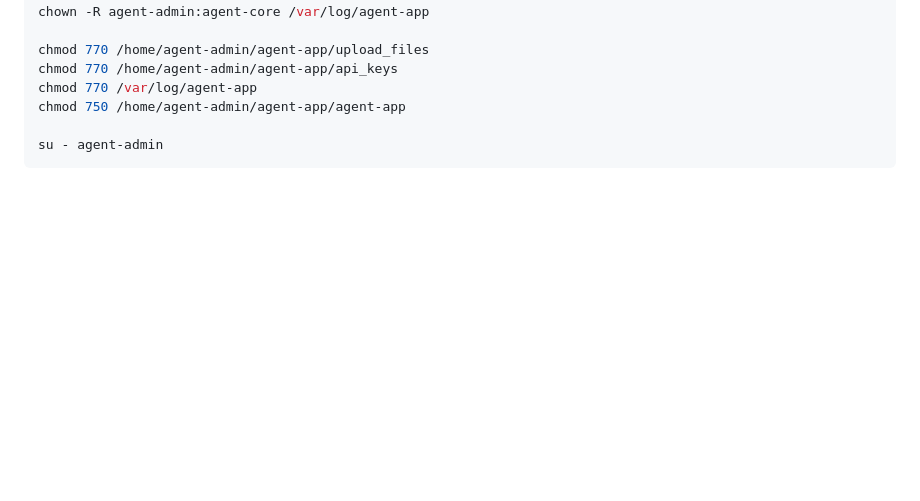
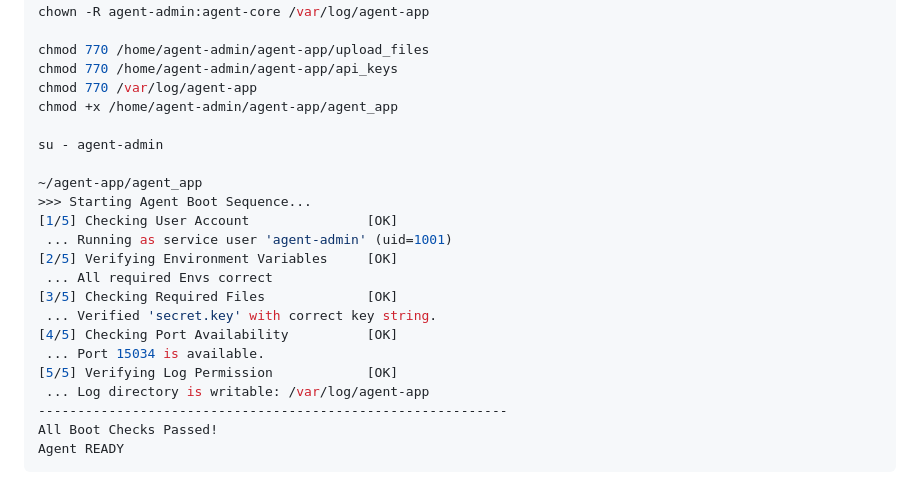
Before and after one commit to Apzmie/task4, a Markdown page: README.md, the part around one of its changes. GitHub-like rendering; blank space fills up the shorter version.

````diff
--- a/README.md
+++ b/README.md
@@ -123,7 +123,23 @@ chown -R agent-admin:agent-core /var/log/agent-app
 chmod 770 /home/agent-admin/agent-app/upload_files
 chmod 770 /home/agent-admin/agent-app/api_keys
 chmod 770 /var/log/agent-app
-chmod 750 /home/agent-admin/agent-app/agent-app
+chmod +x /home/agent-admin/agent-app/agent_app
 
 su - agent-admin
+
+~/agent-app/agent_app
+>>> Starting Agent Boot Sequence...
+[1/5] Checking User Account               [OK]
+ ... Running as service user 'agent-admin' (uid=1001)
+[2/5] Verifying Environment Variables     [OK]
+ ... All required Envs correct
+[3/5] Checking Required Files             [OK]
+ ... Verified 'secret.key' with correct key string.
+[4/5] Checking Port Availability          [OK]
+ ... Port 15034 is available.
+[5/5] Verifying Log Permission            [OK]
+ ... Log directory is writable: /var/log/agent-app
+------------------------------------------------------------
+All Boot Checks Passed!
+Agent READY
 ```
````
Also changed, not shown: other parts of README.md (+1 -1 lines).
